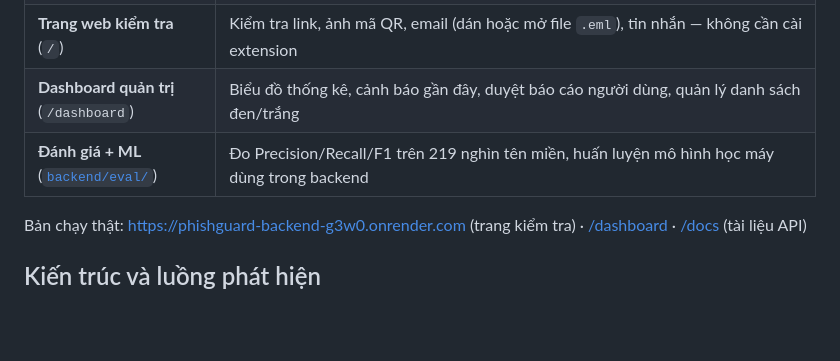
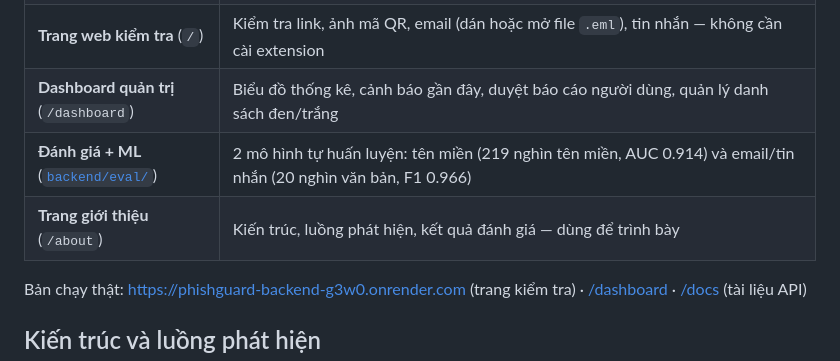
Before and after one commit to baongocdz/phishguard, a Markdown page: README.md, the part around the change. GitHub-like rendering; blank space fills up the shorter version.

Commit message:
Cập nhật ghi chú và README cho các tính năng mới
Co-Authored-By: Claude Opus 5.5 (1M context) <noreply@anthropic.com>

```diff
--- a/README.md
+++ b/README.md
@@ -9,7 +9,8 @@ Hệ thống phát hiện lừa đảo trực tuyến: **trang web giả mạo (
 | **Backend API** ([`backend/`](backend/)) | FastAPI + MongoDB Atlas + Gemini, deploy trên Render |
 | **Trang web kiểm tra** (`/`) | Kiểm tra link, ảnh mã QR, email (dán hoặc mở file `.eml`), tin nhắn — không cần cài extension |
 | **Dashboard quản trị** (`/dashboard`) | Biểu đồ thống kê, cảnh báo gần đây, duyệt báo cáo người dùng, quản lý danh sách đen/trắng |
-| **Đánh giá + ML** ([`backend/eval/`](backend/eval/)) | Đo Precision/Recall/F1 trên 219 nghìn tên miền, huấn luyện mô hình học máy dùng trong backend |
+| **Đánh giá + ML** ([`backend/eval/`](backend/eval/)) | 2 mô hình tự huấn luyện: tên miền (219 nghìn tên miền, AUC 0.914) và email/tin nhắn (20 nghìn văn bản, F1 0.966) |
+| **Trang giới thiệu** (`/about`) | Kiến trúc, luồng phát hiện, kết quả đánh giá — dùng để trình bày |
 
 Bản chạy thật: https://phishguard-backend-g3w0.onrender.com (trang kiểm tra) ·
 [/dashboard](https://phishguard-backend-g3w0.onrender.com/dashboard) · [/docs](https://phishguard-backend-g3w0.onrender.com/docs) (tài liệu API)
```
Also changed, not shown: docs/GHI_CHU_DU_AN.md (+33 -10 lines).
